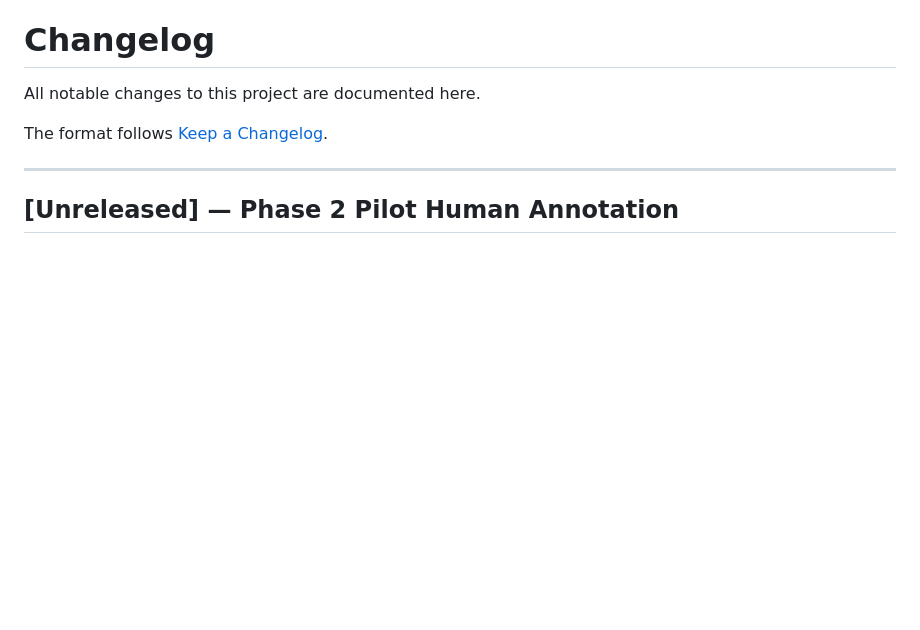
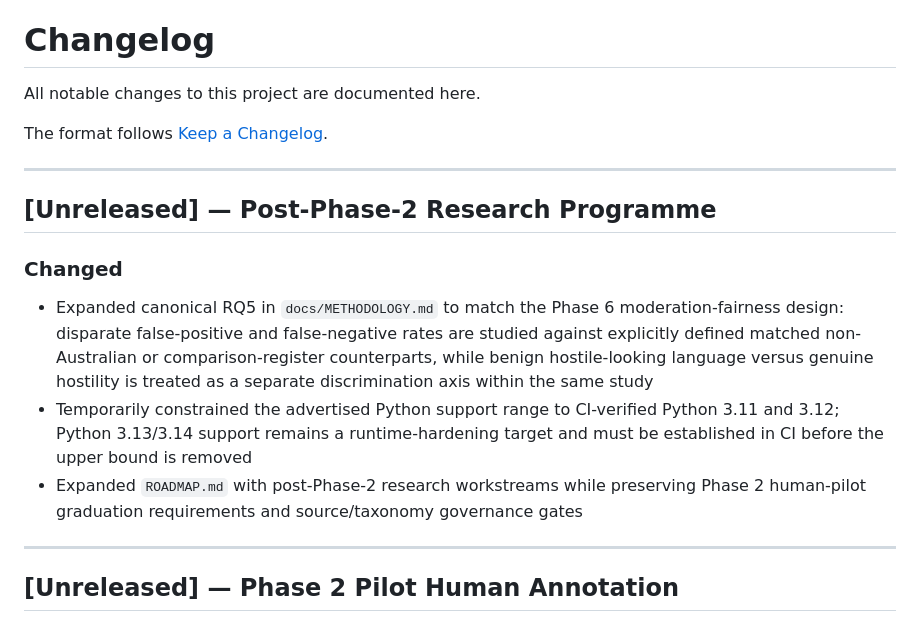
Before and after one commit to QSOLKCB/AUSTRALIAN-FOR-AIS, a Markdown page: CHANGELOG.md, the part around the change. GitHub-like rendering; blank space fills up the shorter version.

Commit message:
Record roadmap methodology and Python support changes

```diff
--- a/CHANGELOG.md
+++ b/CHANGELOG.md
@@ -3,6 +3,16 @@
 All notable changes to this project are documented here.
 
 The format follows [Keep a Changelog](https://keepachangelog.com/en/1.0.0/).
+
+---
+
+## [Unreleased] — Post-Phase-2 Research Programme
+
+### Changed
+
+- Expanded canonical RQ5 in `docs/METHODOLOGY.md` to match the Phase 6 moderation-fairness design: disparate false-positive and false-negative rates are studied against explicitly defined matched non-Australian or comparison-register counterparts, while benign hostile-looking language versus genuine hostility is treated as a separate discrimination axis within the same study
+- Temporarily constrained the advertised Python support range to CI-verified Python 3.11 and 3.12; Python 3.13/3.14 support remains a runtime-hardening target and must be established in CI before the upper bound is removed
+- Expanded `ROADMAP.md` with post-Phase-2 research workstreams while preserving Phase 2 human-pilot graduation requirements and source/taxonomy governance gates
 
 ---
 
```
